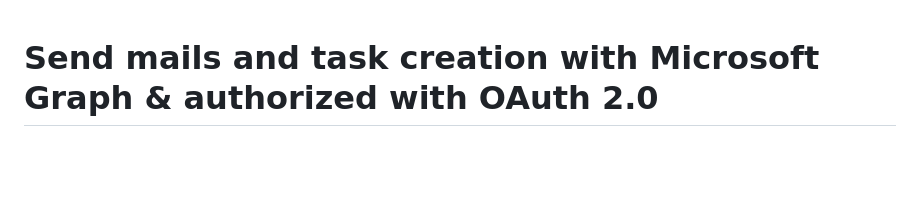
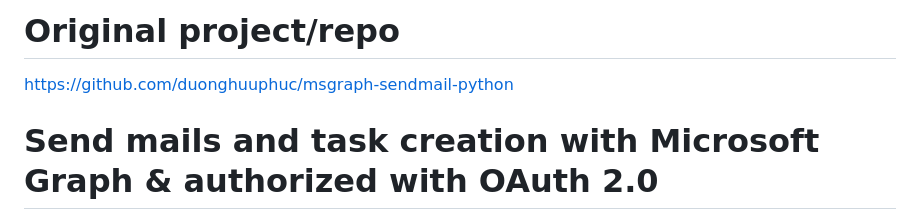
Before and after one commit to ahioros/msgraph-sendmail-task-python, a Markdown page: README.md, the part around the change. GitHub-like rendering; blank space fills up the shorter version.

Commit message:
original repo

```diff
--- a/README.md
+++ b/README.md
@@ -1,3 +1,7 @@
+# Original project/repo
+
+https://github.com/duonghuuphuc/msgraph-sendmail-python
+
 # Send mails and task creation with Microsoft Graph & authorized with OAuth 2.0
 
 In this repository, I will share a Flask application that authorizes users having either personal Microsoft accounts (Skype, Xbox, Live, and Hotmail) or Microsoft business accounts. The demo application also presents an email composer form to send emails on behalf of the authorized users. And a task creation
```
